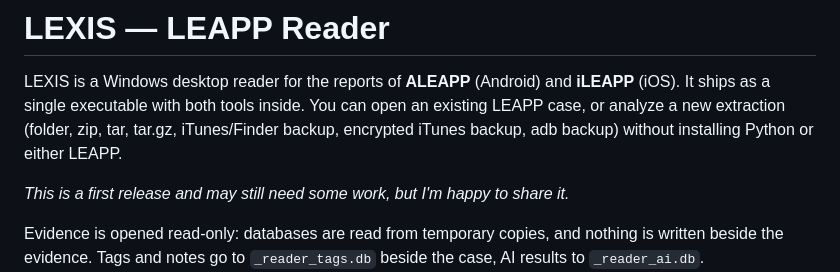
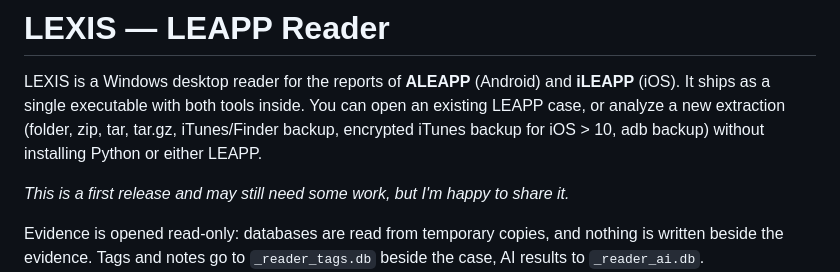
Before and after one commit to G33KF/LEXIS, a Markdown page: README.md, the part around the change. Rendered like a GitHub page.

Commit message:
Fix formatting and text in README.md
Corrected formatting and improved clarity in the README.

Signed-off-by: GEEKF <gerdi.koci@gk-forensics.com>

```diff
--- a/README.md
+++ b/README.md
@@ -3,7 +3,7 @@
 LEXIS is a Windows desktop reader for the reports of **ALEAPP** (Android) and **iLEAPP** (iOS).
 It ships as a single executable with both tools inside. You can open an existing LEAPP case,
 or analyze a new extraction (folder, zip, tar, tar.gz, iTunes/Finder backup, encrypted iTunes
-backup, adb backup) without installing Python or either LEAPP.
+backup for iOS > 10, adb backup) without installing Python or either LEAPP.
 
 *This is a first release and may still need some work, but I'm happy to share it.*
 
```
